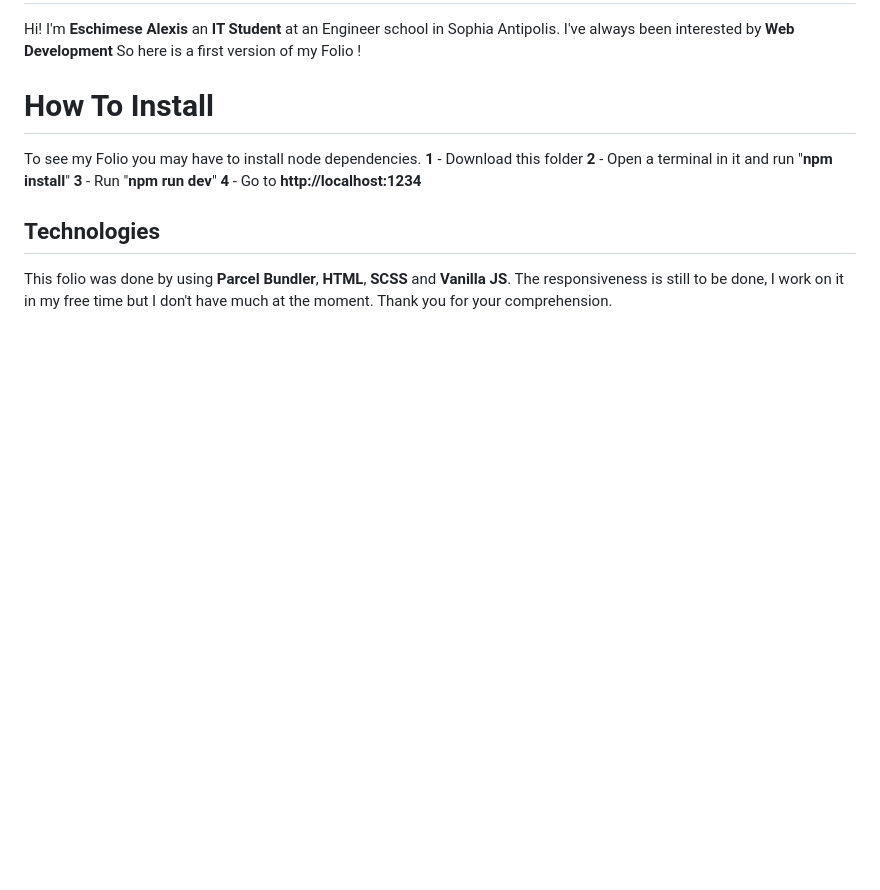
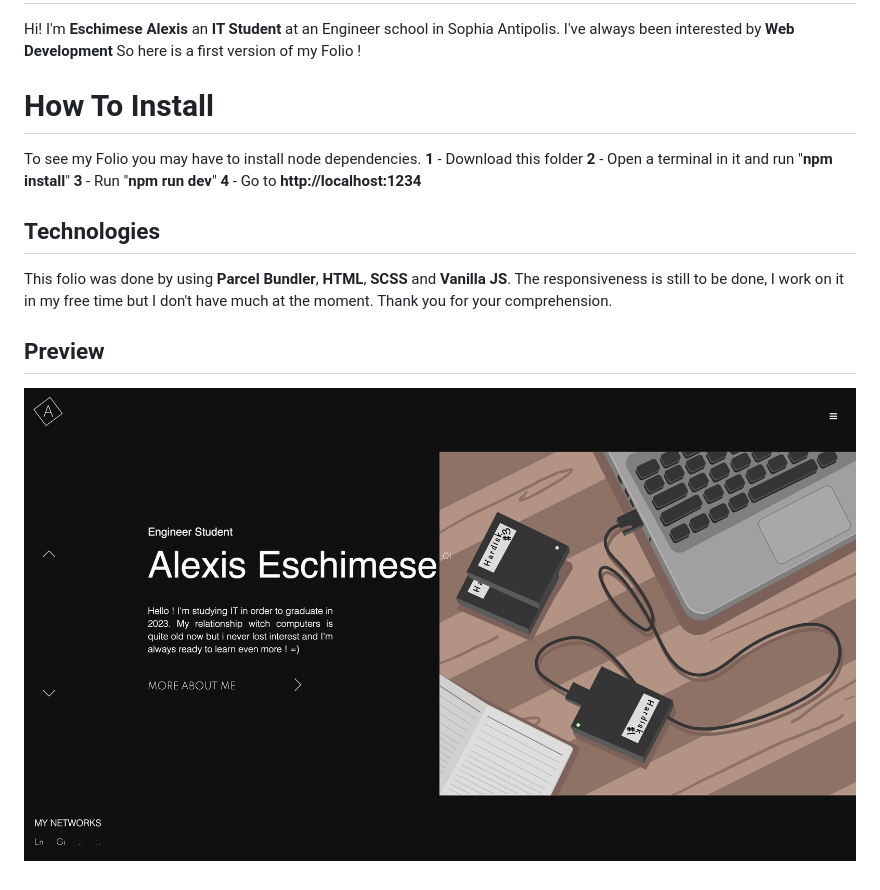
Before and after one commit to EschimeseAlexis/folio, a Markdown page: README.md, the part around the change. GitHub-like rendering; pictures changed too: src/img/Preview.png (added); blank space fills up the shorter version.

```diff
--- a/README.md
+++ b/README.md
@@ -14,3 +14,6 @@ To see my Folio you may have to install node dependencies.
 ## Technologies
 
 This folio was done by using **Parcel Bundler**, **HTML**, **SCSS** and **Vanilla JS**. The responsiveness is still to be done, I work on it in my free time but I don't have much at the moment. Thank you for your comprehension.
+
+## Preview
+![alt text](/src/img/Preview.png)
```
Also changed, not shown: 2 other files.
